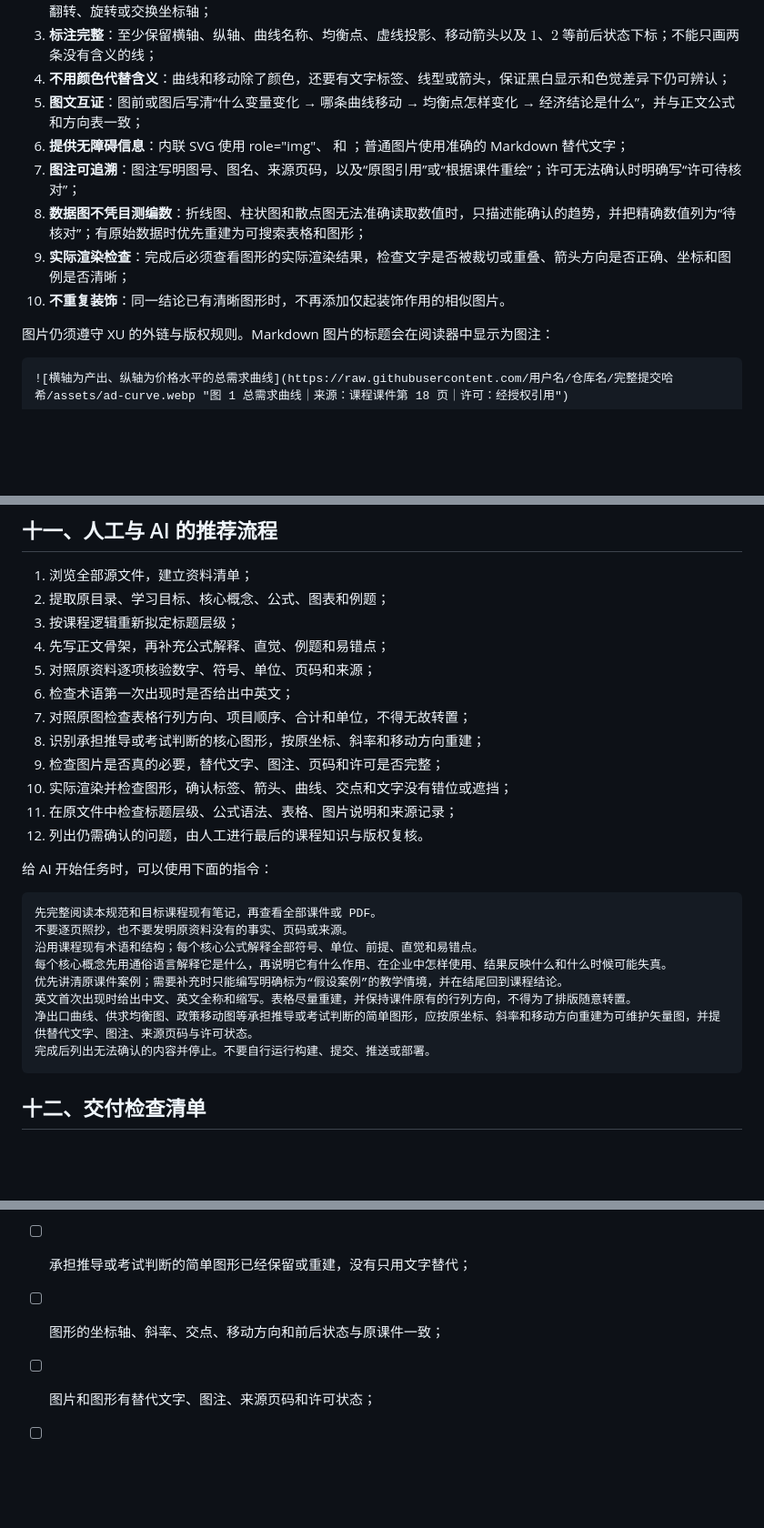
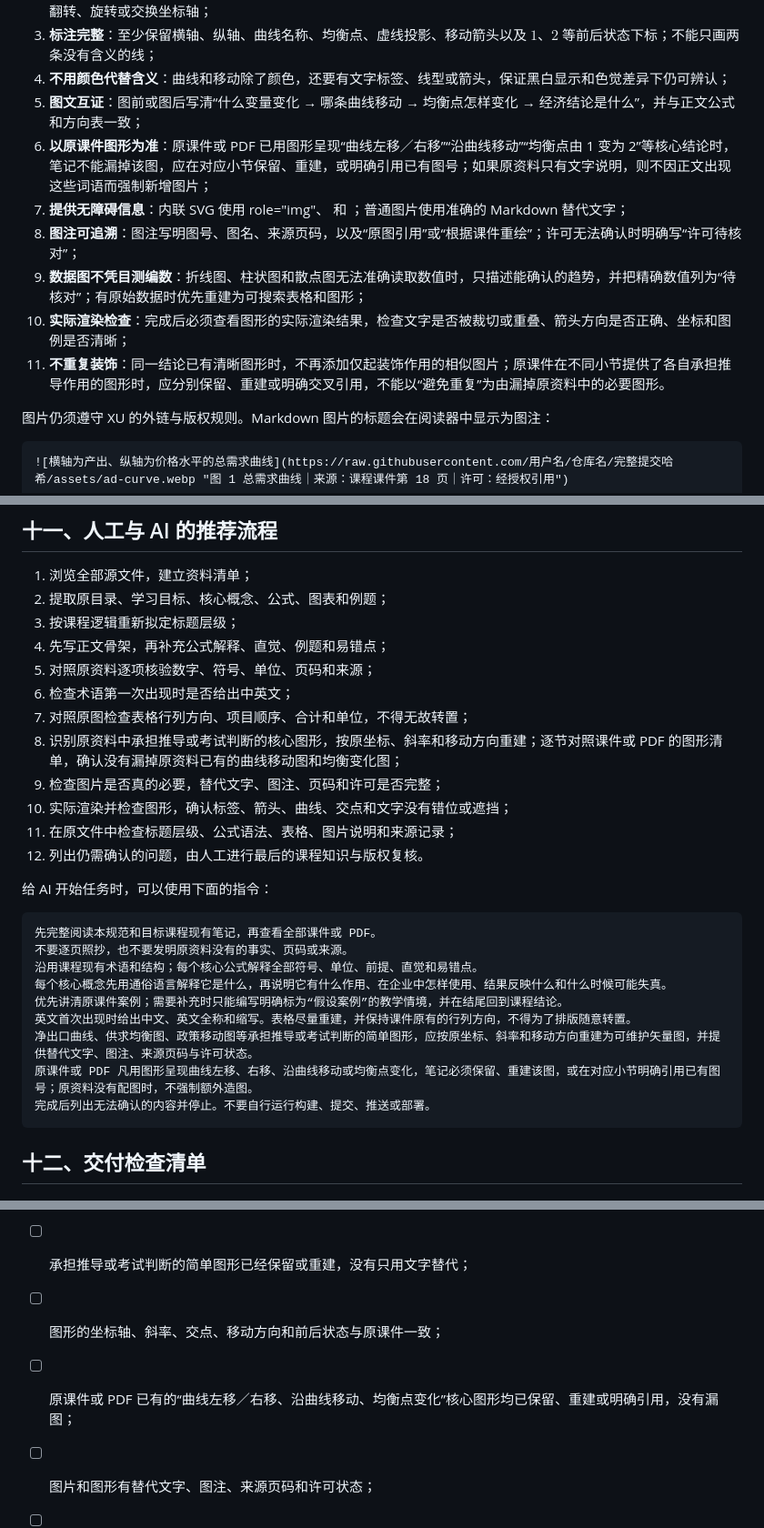
Before and after one commit to Lucifer-cgl/XU, a Markdown page: content/课件与PDF笔记提炼规范.md, 3 parts joined by grey strips. Shown at 91% size. Rendered like a GitHub page; blank space fills up the shorter version.

Commit message:
content: update courses

````diff
--- a/content/课件与PDF笔记提炼规范.md
+++ b/content/课件与PDF笔记提炼规范.md
@@ -171,11 +171,12 @@ $$
 3. **标注完整**：至少保留横轴、纵轴、曲线名称、均衡点、虚线投影、移动箭头以及 $1$、$2$ 等前后状态下标；不能只画两条没有含义的线；
 4. **不用颜色代替含义**：曲线和移动除了颜色，还要有文字标签、线型或箭头，保证黑白显示和色觉差异下仍可辨认；
 5. **图文互证**：图前或图后写清“什么变量变化 → 哪条曲线移动 → 均衡点怎样变化 → 经济结论是什么”，并与正文公式和方向表一致；
-6. **提供无障碍信息**：内联 SVG 使用 role="img"、<title> 和 <desc>；普通图片使用准确的 Markdown 替代文字；
-7. **图注可追溯**：图注写明图号、图名、来源页码，以及“原图引用”或“根据课件重绘”；许可无法确认时明确写“许可待核对”；
-8. **数据图不凭目测编数**：折线图、柱状图和散点图无法准确读取数值时，只描述能确认的趋势，并把精确数值列为“待核对”；有原始数据时优先重建为可搜索表格和图形；
-9. **实际渲染检查**：完成后必须查看图形的实际渲染结果，检查文字是否被裁切或重叠、箭头方向是否正确、坐标和图例是否清晰；
-10. **不重复装饰**：同一结论已有清晰图形时，不再添加仅起装饰作用的相似图片。
+6. **以原课件图形为准**：原课件或 PDF 已用图形呈现“曲线左移／右移”“沿曲线移动”“均衡点由 1 变为 2”等核心结论时，笔记不能漏掉该图，应在对应小节保留、重建，或明确引用已有图号；如果原资料只有文字说明，则不因正文出现这些词语而强制新增图片；
+7. **提供无障碍信息**：内联 SVG 使用 role="img"、<title> 和 <desc>；普通图片使用准确的 Markdown 替代文字；
+8. **图注可追溯**：图注写明图号、图名、来源页码，以及“原图引用”或“根据课件重绘”；许可无法确认时明确写“许可待核对”；
+9. **数据图不凭目测编数**：折线图、柱状图和散点图无法准确读取数值时，只描述能确认的趋势，并把精确数值列为“待核对”；有原始数据时优先重建为可搜索表格和图形；
+10. **实际渲染检查**：完成后必须查看图形的实际渲染结果，检查文字是否被裁切或重叠、箭头方向是否正确、坐标和图例是否清晰；
+11. **不重复装饰**：同一结论已有清晰图形时，不再添加仅起装饰作用的相似图片；原课件在不同小节提供了各自承担推导作用的图形时，应分别保留、重建或明确交叉引用，不能以“避免重复”为由漏掉原资料中的必要图形。
 
 图片仍须遵守 XU 的外链与版权规则。Markdown 图片的标题会在阅读器中显示为图注：
 
@@ -244,7 +245,7 @@ XU 支持一组与 Obsidian 写法相近的提示框，但不承诺兼容 Obsidi
 5. 对照原资料逐项核验数字、符号、单位、页码和来源；
 6. 检查术语第一次出现时是否给出中英文；
 7. 对照原图检查表格行列方向、项目顺序、合计和单位，不得无故转置；
-8. 识别承担推导或考试判断的核心图形，按原坐标、斜率和移动方向重建；
+8. 识别原资料中承担推导或考试判断的核心图形，按原坐标、斜率和移动方向重建；逐节对照课件或 PDF 的图形清单，确认没有漏掉原资料已有的曲线移动图和均衡变化图；
 9. 检查图片是否真的必要，替代文字、图注、页码和许可是否完整；
 10. 实际渲染并检查图形，确认标签、箭头、曲线、交点和文字没有错位或遮挡；
 11. 在原文件中检查标题层级、公式语法、表格、图片说明和来源记录；
@@ -260,6 +261,7 @@ XU 支持一组与 Obsidian 写法相近的提示框，但不承诺兼容 Obsidi
 优先讲清原课件案例；需要补充时只能编写明确标为“假设案例”的教学情境，并在结尾回到课程结论。
 英文首次出现时给出中文、英文全称和缩写。表格尽量重建，并保持课件原有的行列方向，不得为了排版随意转置。
 净出口曲线、供求均衡图、政策移动图等承担推导或考试判断的简单图形，应按原坐标、斜率和移动方向重建为可维护矢量图，并提供替代文字、图注、来源页码与许可状态。
+原课件或 PDF 凡用图形呈现曲线左移、右移、沿曲线移动或均衡点变化，笔记必须保留、重建该图，或在对应小节明确引用已有图号；原资料没有配图时，不强制额外造图。
 完成后列出无法确认的内容并停止。不要自行运行构建、提交、推送或部署。
 ```
 
@@ -276,6 +278,7 @@ XU 支持一组与 Obsidian 写法相近的提示框，但不承诺兼容 Obsidi
 - [ ] 表格可搜索，并保持原课件的行列方向、表头层级、项目顺序、合计和单位；
 - [ ] 承担推导或考试判断的简单图形已经保留或重建，没有只用文字替代；
 - [ ] 图形的坐标轴、斜率、交点、移动方向和前后状态与原课件一致；
+- [ ] 原课件或 PDF 已有的“曲线左移／右移、沿曲线移动、均衡点变化”核心图形均已保留、重建或明确引用，没有漏图；
 - [ ] 图片和图形有替代文字、图注、来源页码和许可状态；
 - [ ] 已检查图形的实际渲染结果，没有文字裁切、标签重叠或箭头方向错误；
 - [ ] 重点提示克制，易错点和例题足够清楚；
````
Also changed, not shown: 1 other file.
